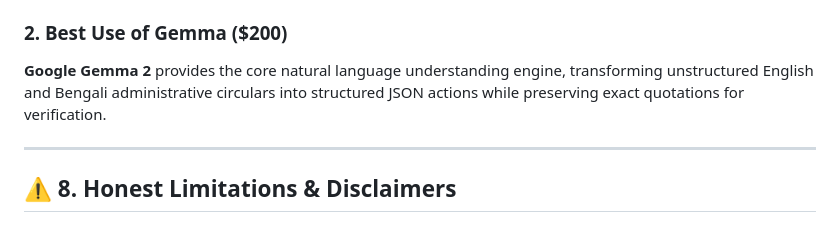
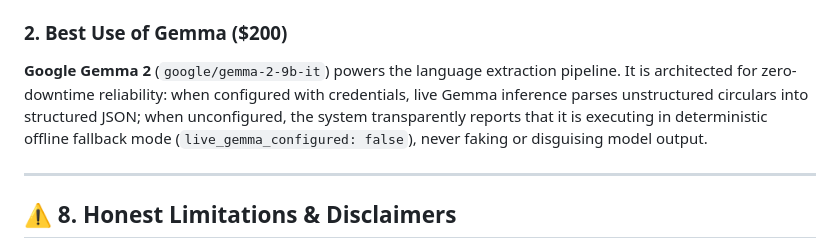
Before and after one commit to diusazzad/notice2next, a Markdown page: DEV_ARTICLE_SUBMISSION.md, the part around the change. GitHub-like rendering.

Commit message:
docs: clarify Gemma live configuration vs deterministic offline fallback mode

```diff
--- a/DEV_ARTICLE_SUBMISSION.md
+++ b/DEV_ARTICLE_SUBMISSION.md
@@ -162,7 +162,7 @@ Notice2Next is deployed on **Render** via native Infrastructure-as-Code `render.
 * Public `/health` endpoint validating model configuration and container readiness.
 
 ### 2. Best Use of Gemma ($200)
-**Google Gemma 2** provides the core natural language understanding engine, transforming unstructured English and Bengali administrative circulars into structured JSON actions while preserving exact quotations for verification.
+**Google Gemma 2** (`google/gemma-2-9b-it`) powers the language extraction pipeline. It is architected for zero-downtime reliability: when configured with credentials, live Gemma inference parses unstructured circulars into structured JSON; when unconfigured, the system transparently reports that it is executing in deterministic offline fallback mode (`live_gemma_configured: false`), never faking or disguising model output.
 
 ---
 
```
